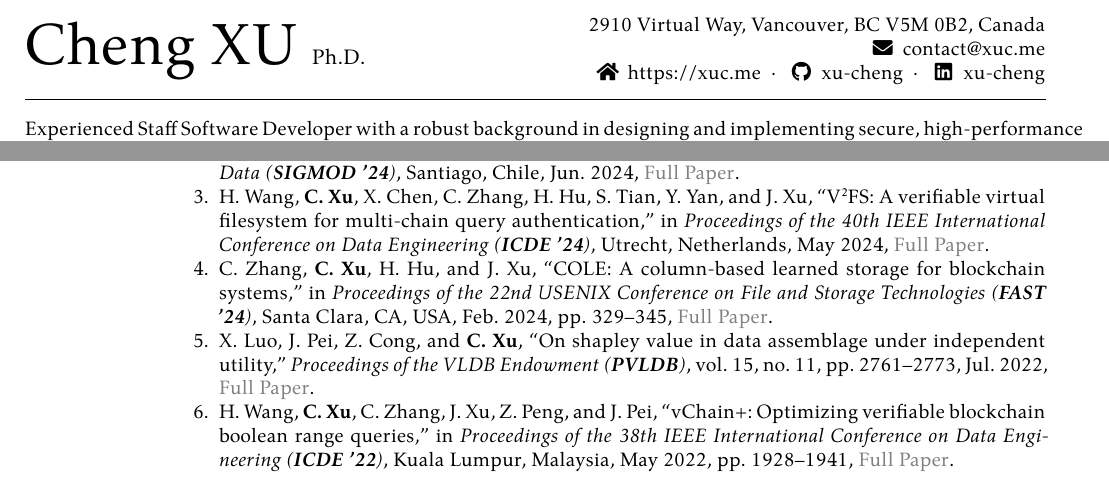
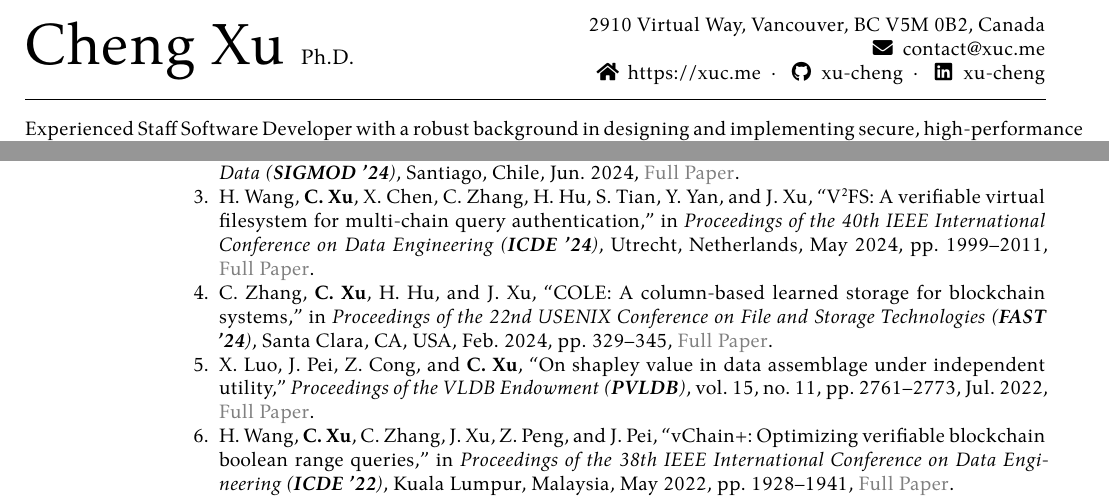
Before and after one commit to xu-cheng/cv, a LaTeX CV (cv.tex): two parts of pages 1 and 2 of 3, joined at a grey line, cut so that both start at the same text. Compiled offline with XeLaTeX.

Commit message:
update cv

```diff
--- a/cv.tex
+++ b/cv.tex
@@ -1,9 +1,9 @@
-% Copyright (C) 2019-2021 by Cheng XU <copyright@xuc.me>
+% Copyright (C) 2019-2021 by Cheng Xu <copyright@xuc.me>
 % All Rights Reserved.
 
 \documentclass{mycv}
 
-\name[Cheng XU]{Cheng XU \small{Ph.D.}}
+\name[Cheng Xu]{Cheng Xu \small{Ph.D.}}
 \address{2910 Virtual Way, Vancouver, BC V5M 0B2, Canada}
 \email{contact@xuc.me}
 \homepage{https://xuc.me}
```
Also changed, not shown: mycv.cls (+2 -2 lines), publications.bib (+4 -1 lines), README.md, 1 other file.
